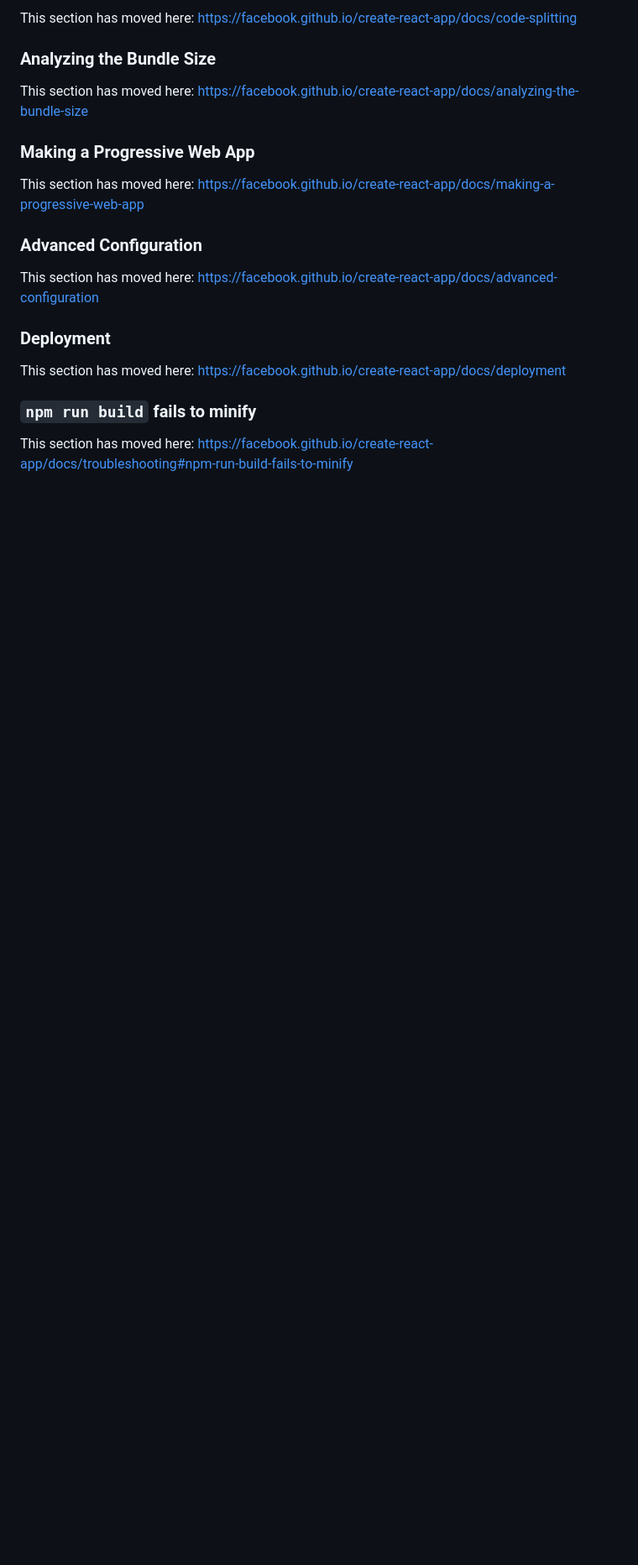
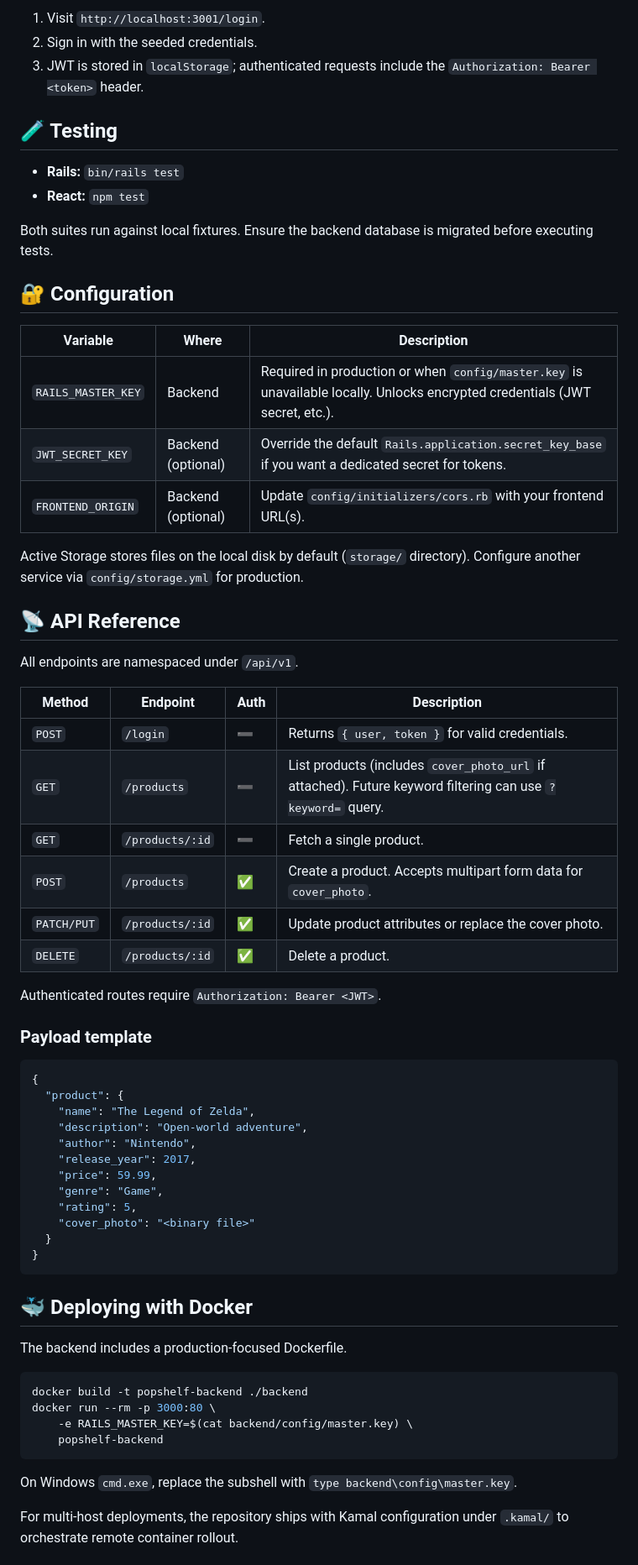
Before and after one commit to dacsocodelam/PopShelf-111, a Markdown page: README.md, the part around one of its changes. Shown at 84% size. Rendered like a GitHub page; blank space fills up the shorter version.

````diff
--- a/README.md
+++ b/README.md
@@ -49,22 +75,69 @@ To learn React, check out the [React documentation](https://reactjs.org/).
 
-This section has moved here: [https://facebook.github.io/create-react-app/docs/code-splitting](https://facebook.github.io/create-react-app/docs/code-splitting)
+1. Visit `http://localhost:3001/login`.
+2. Sign in with the seeded credentials.
+3. JWT is stored in `localStorage`; authenticated requests include the `Authorization: Bearer <token>` header.
 
-### Analyzing the Bundle Size
+## 🧪 Testing
 
-This section has moved here: [https://facebook.github.io/create-react-app/docs/analyzing-the-bundle-size](https://facebook.github.io/create-react-app/docs/analyzing-the-bundle-size)
+- **Rails:** `bin/rails test`
+- **React:** `npm test`
 
-### Making a Progressive Web App
+Both suites run against local fixtures. Ensure the backend database is migrated before executing tests.
 
-This section has moved here: [https://facebook.github.io/create-react-app/docs/making-a-progressive-web-app](https://facebook.github.io/create-react-app/docs/making-a-progressive-web-app)
+## 🔐 Configuration
 
-### Advanced Configuration
+| Variable           | Where              | Description                                                                                                                  |
+| ------------------ | ------------------ | ---------------------------------------------------------------------------------------------------------------------------- |
+| `RAILS_MASTER_KEY` | Backend            | Required in production or when `config/master.key` is unavailable locally. Unlocks encrypted credentials (JWT secret, etc.). |
+| `JWT_SECRET_KEY`   | Backend (optional) | Override the default `Rails.application.secret_key_base` if you want a dedicated secret for tokens.                          |
+| `FRONTEND_ORIGIN`  | Backend (optional) | Update `config/initializers/cors.rb` with your frontend URL(s).                                                              |
 
-This section has moved here: [https://facebook.github.io/create-react-app/docs/advanced-configuration](https://facebook.github.io/create-react-app/docs/advanced-configuration)
+Active Storage stores files on the local disk by default (`storage/` directory). Configure another service via `config/storage.yml` for production.
 
-### Deployment
+## 📡 API Reference
 
-This section has moved here: [https://facebook.github.io/create-react-app/docs/deployment](https://facebook.github.io/create-react-app/docs/deployment)
+All endpoints are namespaced under `/api/v1`.
 
-### `npm run build` fails to minify
+| Method      | Endpoint        | Auth | Description                                                                                                 |
+| ----------- | --------------- | ---- | ----------------------------------------------------------------------------------------------------------- |
+| `POST`      | `/login`        | ➖   | Returns `{ user, token }` for valid credentials.                                                            |
+| `GET`       | `/products`     | ➖   | List products (includes `cover_photo_url` if attached). Future keyword filtering can use `?keyword=` query. |
+| `GET`       | `/products/:id` | ➖   | Fetch a single product.                                                                                     |
+| `POST`      | `/products`     | ✅   | Create a product. Accepts multipart form data for `cover_photo`.                                            |
+| `PATCH/PUT` | `/products/:id` | ✅   | Update product attributes or replace the cover photo.                                                       |
+| `DELETE`    | `/products/:id` | ✅   | Delete a product.                                                                                           |
 
-This section has moved here: [https://facebook.github.io/create-react-app/docs/troubleshooting#npm-run-build-fails-to-minify](https://facebook.github.io/create-react-app/docs/troubleshooting#npm-run-build-fails-to-minify)
+Authenticated routes require `Authorization: Bearer <JWT>`.
+
+### Payload template
+
+```json
+{
+  "product": {
+    "name": "The Legend of Zelda",
+    "description": "Open-world adventure",
+    "author": "Nintendo",
+    "release_year": 2017,
+    "price": 59.99,
+    "genre": "Game",
+    "rating": 5,
+    "cover_photo": "<binary file>"
+  }
+}
+```
+
+## 🐳 Deploying with Docker
+
+The backend includes a production-focused Dockerfile.
+
+```bash
+docker build -t popshelf-backend ./backend
+docker run --rm -p 3000:80 \
+	-e RAILS_MASTER_KEY=$(cat backend/config/master.key) \
+	popshelf-backend
+```
+
+On Windows `cmd.exe`, replace the subshell with `type backend\config\master.key`.
+
+For multi-host deployments, the repository ships with Kamal configuration under `.kamal/` to orchestrate remote container rollout.
+
````
Also changed, not shown: other parts of README.md (+77 -27 lines).
